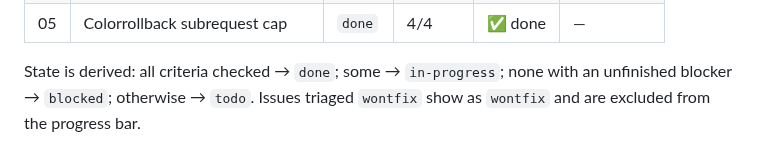
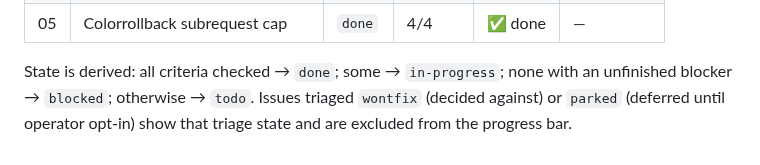
Before and after one commit to lim010111/autocolor-calendar, a Markdown page: STATUS.md, the part around one of its changes. Rendered like a GitHub page.

```diff
--- a/STATUS.md
+++ b/STATUS.md
@@ -144,4 +147,5 @@ AGENTS.md ↔ CLAUDE.md canonicalize(AGENTS.md 정본, `@AGENTS.md` 래퍼).
 
 State is derived: all criteria checked → `done`; some → `in-progress`; none
 with an unfinished blocker → `blocked`; otherwise → `todo`. Issues triaged
-`wontfix` show as `wontfix` and are excluded from the progress bar.
+`wontfix` (decided against) or `parked` (deferred until operator opt-in) show
+that triage state and are excluded from the progress bar.
```
Also changed, not shown: other parts of STATUS.md (+8 -5 lines).
